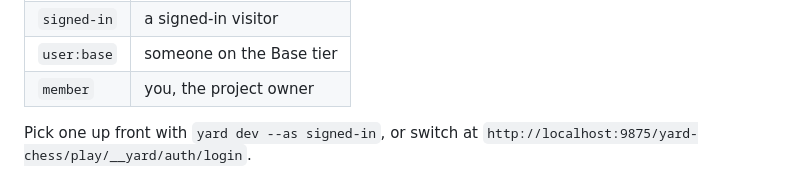
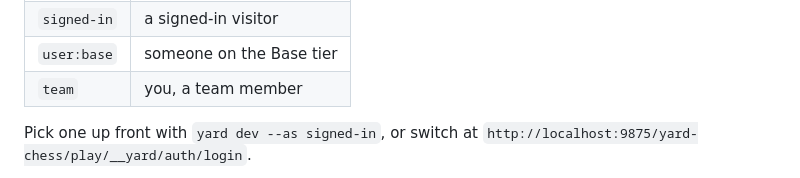
Before and after one commit to yard-sh/yard-chess, a Markdown page: README.md, the part around the change. Drawn GitHub-style.

Commit message:
Read the team entitlement as team, not owner
Yard now sends X-Yard-Entitlement: team for a member of the team that
owns the project (it was owner), and the yard dev persona for them is
team (it was member). Checks, copy and the README follow.

Co-Authored-By: Claude Opus 5.5 <noreply@anthropic.com>

```diff
--- a/README.md
+++ b/README.md
@@ -136,7 +136,7 @@ screen the first time, silent after that) and hands the service trusted
 | `anonymous` | a signed-out guest       |
 | `signed-in` | a signed-in visitor      |
 | `user:base` | someone on the Base tier |
-| `member`    | you, the project owner   |
+| `team`      | you, a team member       |
 
 Pick one up front with `yard dev --as signed-in`, or switch at
 `http://localhost:9875/yard-chess/play/__yard/auth/login`.
```
